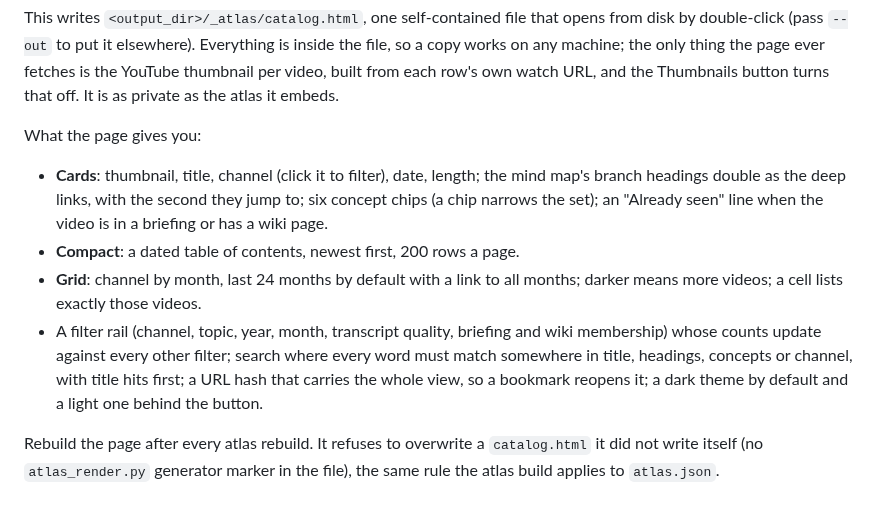
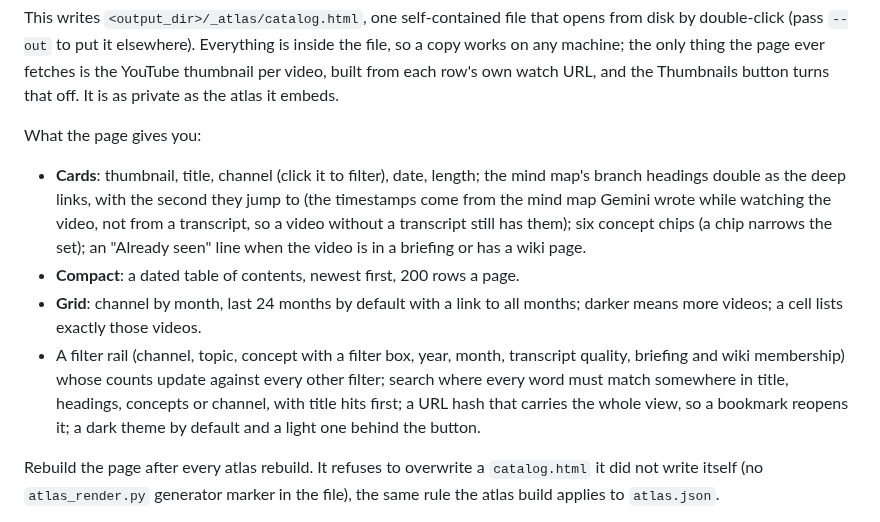
Before and after one commit to dzivkovi/video-intel, a Markdown page: docs/atlas.md, the part around the change. Drawn GitHub-style.

```diff
--- a/docs/atlas.md
+++ b/docs/atlas.md
@@ -42,10 +42,10 @@ This writes `<output_dir>/_atlas/catalog.html`, one self-contained file that ope
 
 What the page gives you:
 
-- **Cards**: thumbnail, title, channel (click it to filter), date, length; the mind map's branch headings double as the deep links, with the second they jump to; six concept chips (a chip narrows the set); an "Already seen" line when the video is in a briefing or has a wiki page.
+- **Cards**: thumbnail, title, channel (click it to filter), date, length; the mind map's branch headings double as the deep links, with the second they jump to (the timestamps come from the mind map Gemini wrote while watching the video, not from a transcript, so a video without a transcript still has them); six concept chips (a chip narrows the set); an "Already seen" line when the video is in a briefing or has a wiki page.
 - **Compact**: a dated table of contents, newest first, 200 rows a page.
 - **Grid**: channel by month, last 24 months by default with a link to all months; darker means more videos; a cell lists exactly those videos.
-- A filter rail (channel, topic, year, month, transcript quality, briefing and wiki membership) whose counts update against every other filter; search where every word must match somewhere in title, headings, concepts or channel, with title hits first; a URL hash that carries the whole view, so a bookmark reopens it; a dark theme by default and a light one behind the button.
+- A filter rail (channel, topic, concept with a filter box, year, month, transcript quality, briefing and wiki membership) whose counts update against every other filter; search where every word must match somewhere in title, headings, concepts or channel, with title hits first; a URL hash that carries the whole view, so a bookmark reopens it; a dark theme by default and a light one behind the button.
 
 Rebuild the page after every atlas rebuild. It refuses to overwrite a `catalog.html` it did not write itself (no `atlas_render.py` generator marker in the file), the same rule the atlas build applies to `atlas.json`.
 
```
Also changed, not shown: .claude/rules/intelligence-layer.md (+1 -1 lines), README.md (+1 -1 lines), docs/images/catalog-cards.png, 3 other files.
